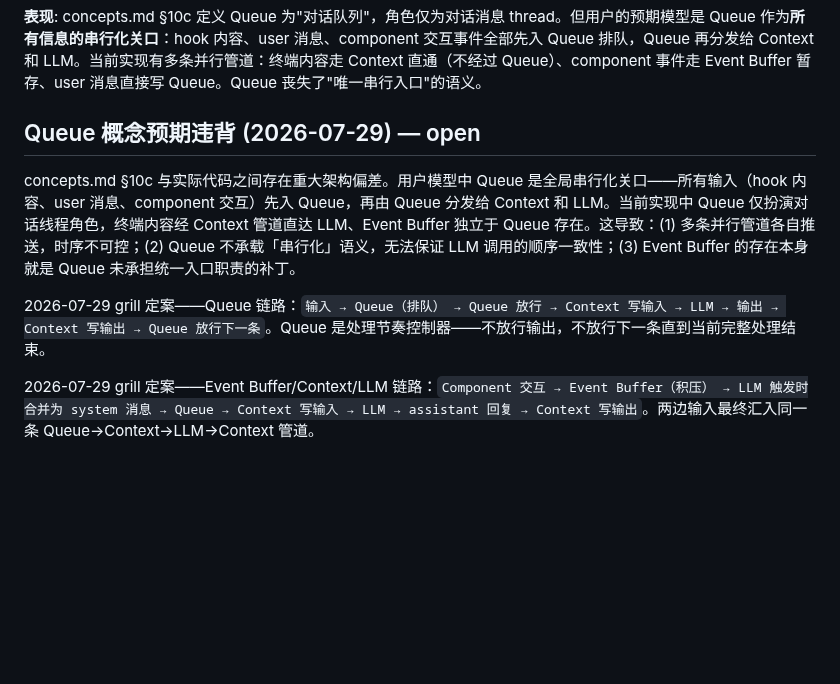
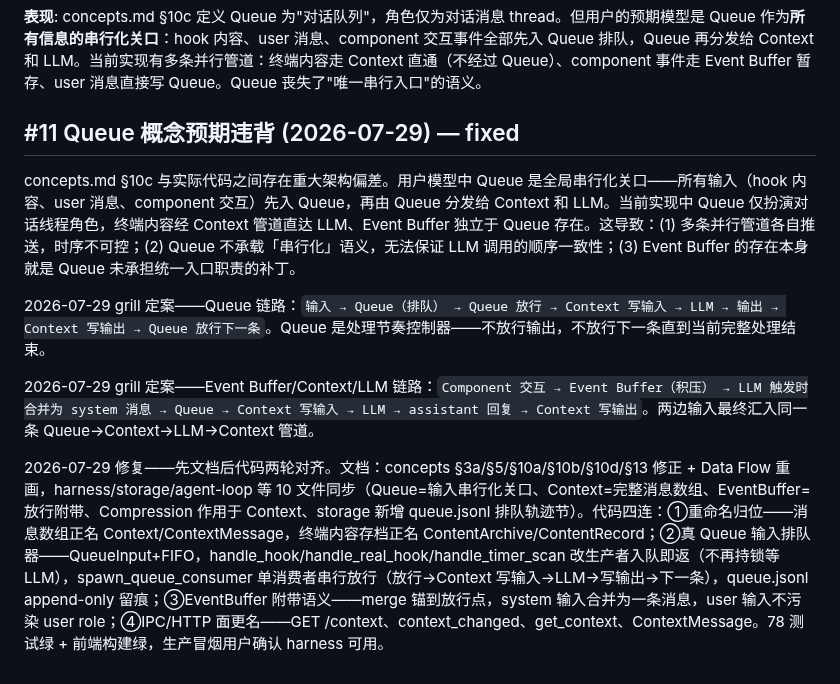
Before and after one commit to ambery-ai/ambery, a Markdown page: issues.md, the part around the change. Rendered like a GitHub page; blank space fills up the shorter version.

Commit message:
docs: (issues) [#11] Queue 概念预期违背——补登编号 + 关闭增补（文档 10 文件对齐 + 代码四连：重命名归位/真 Queue 排队器/EventBuffer 附带/IPC 更名，78 测试绿 + 生产冒烟确认）open→fixed

```diff
--- a/issues.md
+++ b/issues.md
@@ -88,10 +88,12 @@ Card 和 Chat panel 窗口目前无标题栏无法被单独拖动，只能通过
 
 **表现**: concepts.md §10c 定义 Queue 为"对话队列"，角色仅为对话消息 thread。但用户的预期模型是 Queue 作为**所有信息的串行化关口**：hook 内容、user 消息、component 交互事件全部先入 Queue 排队，Queue 再分发给 Context 和 LLM。当前实现有多条并行管道：终端内容走 Context 直通（不经过 Queue）、component 事件走 Event Buffer 暂存、user 消息直接写 Queue。Queue 丧失了"唯一串行入口"的语义。
 
-## Queue 概念预期违背 (2026-07-29) — open
+## #11 Queue 概念预期违背 (2026-07-29) — fixed
 
 concepts.md §10c 与实际代码之间存在重大架构偏差。用户模型中 Queue 是全局串行化关口——所有输入（hook 内容、user 消息、component 交互）先入 Queue，再由 Queue 分发给 Context 和 LLM。当前实现中 Queue 仅扮演对话线程角色，终端内容经 Context 管道直达 LLM、Event Buffer 独立于 Queue 存在。这导致：(1) 多条并行管道各自推送，时序不可控；(2) Queue 不承载「串行化」语义，无法保证 LLM 调用的顺序一致性；(3) Event Buffer 的存在本身就是 Queue 未承担统一入口职责的补丁。
 
 2026-07-29 grill 定案——Queue 链路：`输入 → Queue（排队） → Queue 放行 → Context 写输入 → LLM → 输出 → Context 写输出 → Queue 放行下一条`。Queue 是处理节奏控制器——不放行输出，不放行下一条直到当前完整处理结束。
 
 2026-07-29 grill 定案——Event Buffer/Context/LLM 链路：`Component 交互 → Event Buffer（积压） → LLM 触发时合并为 system 消息 → Queue → Context 写输入 → LLM → assistant 回复 → Context 写输出`。两边输入最终汇入同一条 Queue→Context→LLM→Context 管道。
+
+2026-07-29 修复——先文档后代码两轮对齐。文档：concepts §3a/§5/§10a/§10b/§10d/§13 修正 + Data Flow 重画，harness/storage/agent-loop 等 10 文件同步（Queue=输入串行化关口、Context=完整消息数组、EventBuffer=放行附带、Compression 作用于 Context、storage 新增 queue.jsonl 排队轨迹节）。代码四连：①重命名归位——消息数组正名 Context/ContextMessage，终端内容存档正名 ContentArchive/ContentRecord；②真 Queue 输入排队器——QueueInput+FIFO，handle_hook/handle_real_hook/handle_timer_scan 改生产者入队即返（不再持锁等 LLM），spawn_queue_consumer 单消费者串行放行（放行→Context 写输入→LLM→写输出→下一条），queue.jsonl append-only 留痕；③EventBuffer 附带语义——merge 锚到放行点，system 输入合并为一条消息，user 输入不污染 user role；④IPC/HTTP 面更名——GET /context、context_changed、get_context、ContextMessage。78 测试绿 + 前端构建绿，生产冒烟用户确认 harness 可用。
```
